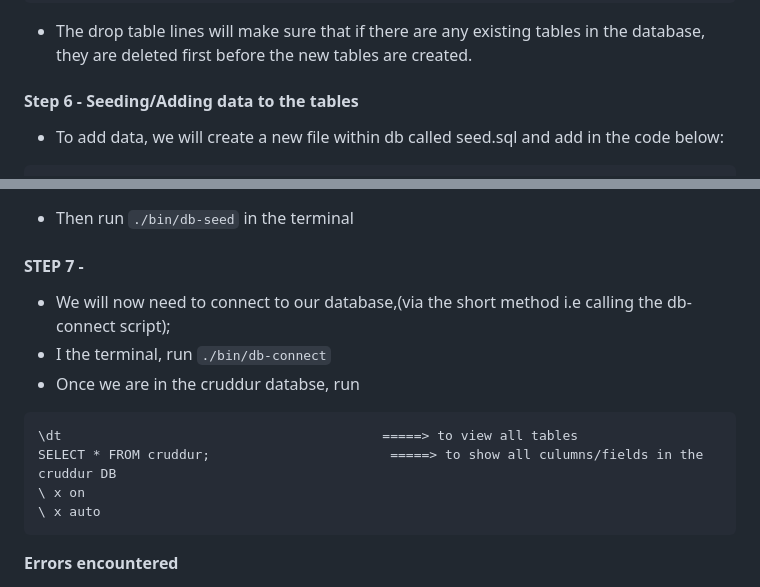
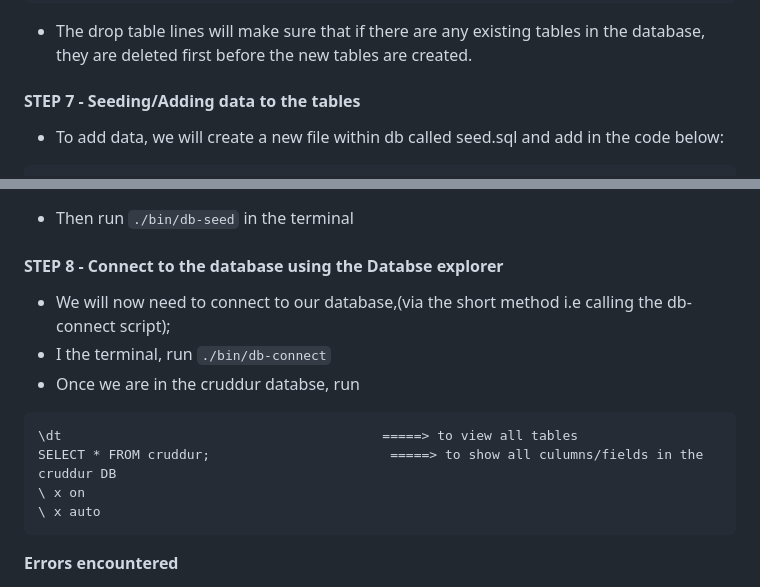
Before and after one commit to Workerbee2/aws-bootcamp-cruddur-2023, a Markdown page: journal/week4.md, 2 parts joined by grey strips. Rendered like a GitHub page.

````diff
--- a/journal/week4.md
+++ b/journal/week4.md
@@ -210,7 +210,7 @@ CREATE TABLE public.activities (
 
 - The drop table lines will make sure that if there are any existing tables in the database, they are deleted first before the new tables are created.
 
-#### Step 6 - Seeding/Adding data to the tables
+#### STEP 7 - Seeding/Adding data to the tables
 - To add data, we will create a new file within db called seed.sql and add in the code below:
 ```
 -- this file was manually created
@@ -234,7 +234,7 @@ VALUES
 
 - Then run ```./bin/db-seed``` in the terminal
 
-#### STEP 7 -
+#### STEP 8 - Connect to the database using the Databse explorer
 - We will now need to connect to our database,(via the short method i.e calling the db-connect script);
 - I the terminal, run ```./bin/db-connect```
 - Once we are in the cruddur databse, run
@@ -244,6 +244,8 @@ SELECT * FROM cruddur;                       =====> to show all culumns/fields i
 \ x on
 \ x auto
 ```
+
+
 
 
 **Errors encountered**
````
Also changed, not shown: other parts of journal/week4.md (+2 -2 lines).
